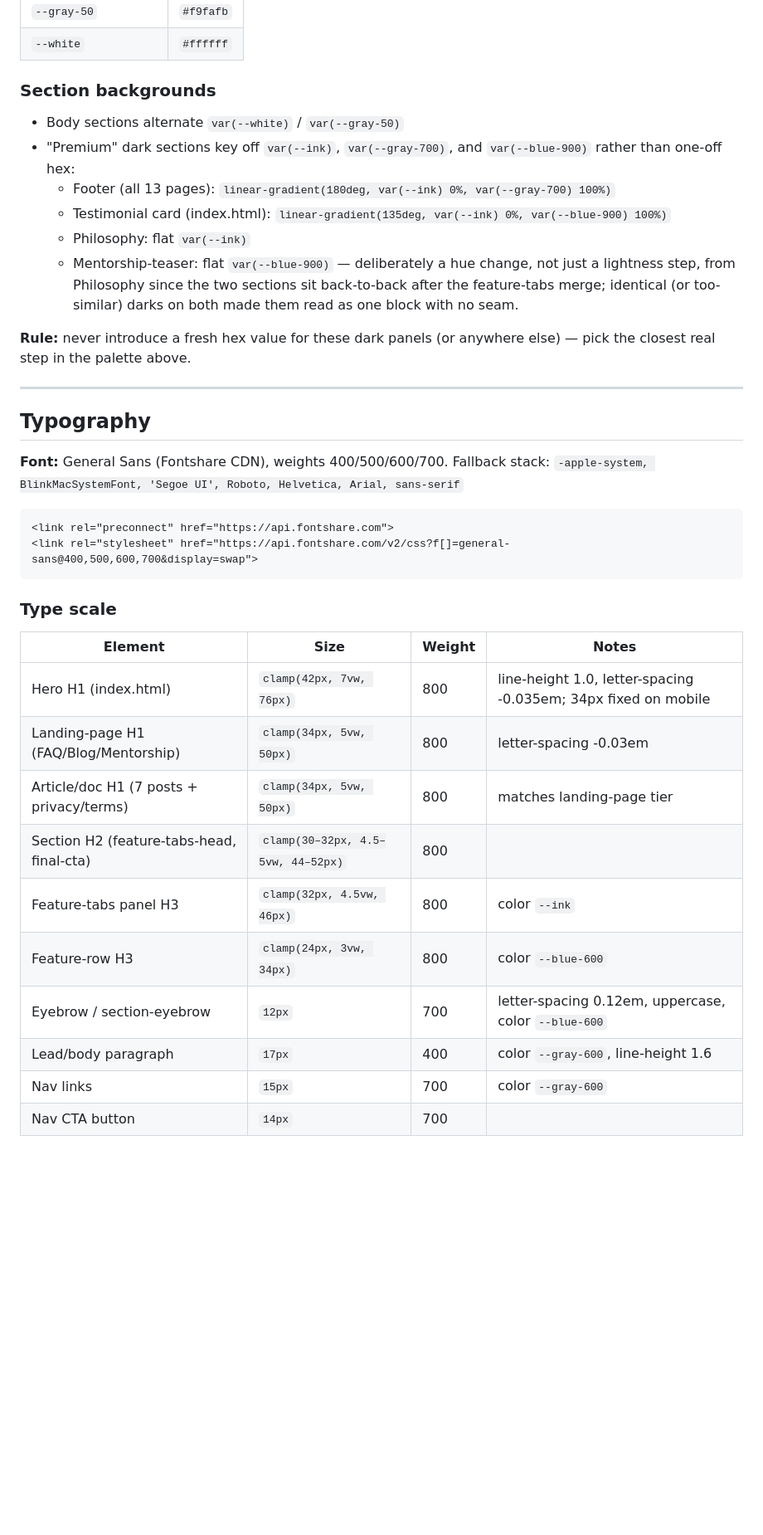
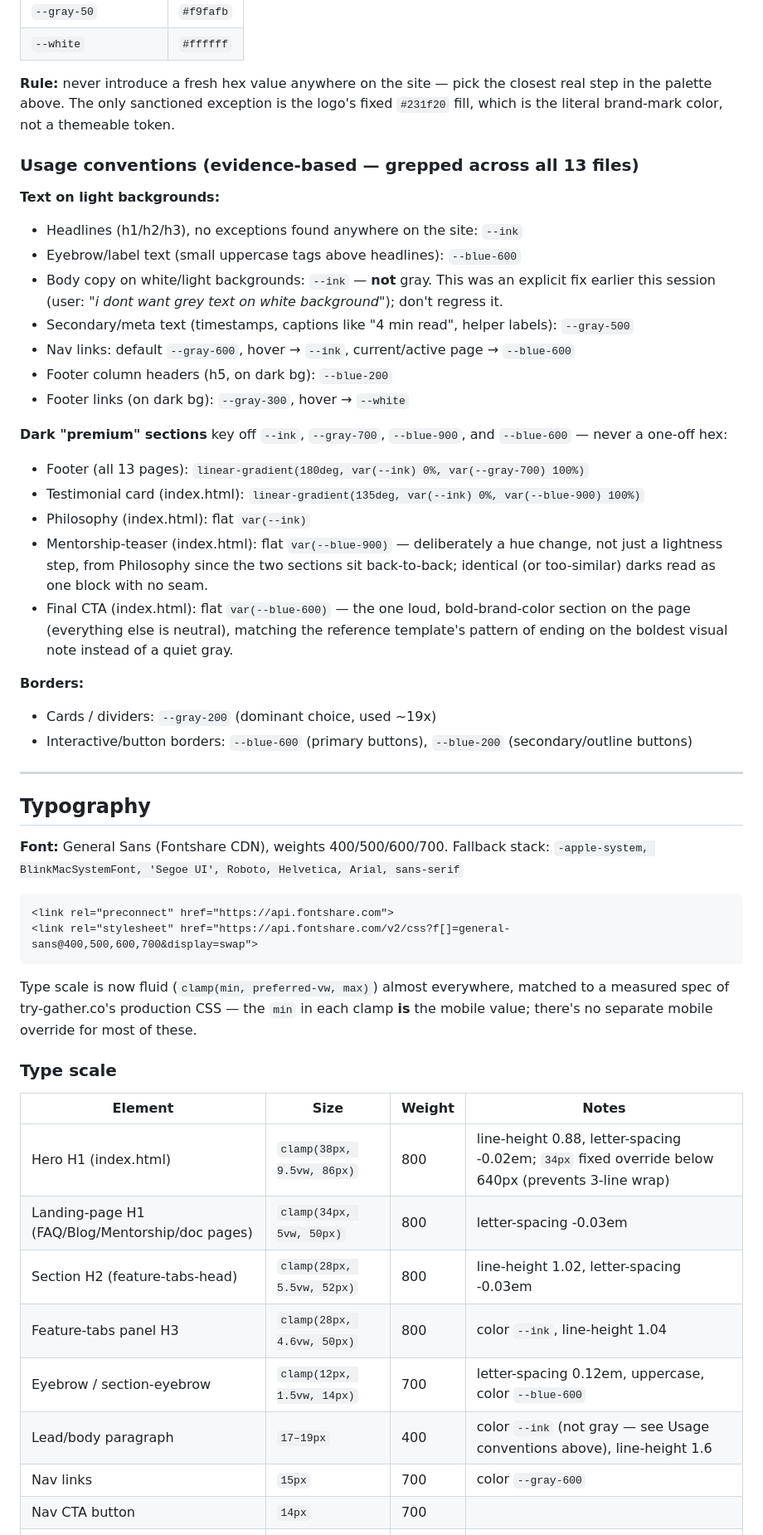
Before and after one commit to unicorntrader/ct3000-landing, a Markdown page: DESIGN-SYSTEM.md, the part around one of its changes. Shown at 83% size. Drawn GitHub-style; blank space fills up the shorter version.

````diff
--- a/DESIGN-SYSTEM.md
+++ b/DESIGN-SYSTEM.md
@@ -46,15 +51,29 @@ Extra accents (index.html tag dots, Journal → Tags): `--cyan-200 #a5f3fc` / `-
 | `--gray-50` | `#f9fafb` |
 | `--white` | `#ffffff` |
 
-### Section backgrounds
-- Body sections alternate `var(--white)` / `var(--gray-50)`
-- "Premium" dark sections key off `var(--ink)`, `var(--gray-700)`, and `var(--blue-900)` rather than one-off hex:
-  - Footer (all 13 pages): `linear-gradient(180deg, var(--ink) 0%, var(--gray-700) 100%)`
-  - Testimonial card (index.html): `linear-gradient(135deg, var(--ink) 0%, var(--blue-900) 100%)`
-  - Philosophy: flat `var(--ink)`
-  - Mentorship-teaser: flat `var(--blue-900)` — deliberately a hue change, not just a lightness step, from Philosophy since the two sections sit back-to-back after the feature-tabs merge; identical (or too-similar) darks on both made them read as one block with no seam.
+**Rule:** never introduce a fresh hex value anywhere on the site — pick the closest real step in the palette above. The only sanctioned exception is the logo's fixed `#231f20` fill, which is the literal brand-mark color, not a themeable token.
 
-**Rule:** never introduce a fresh hex value for these dark panels (or anywhere else) — pick the closest real step in the palette above.
+### Usage conventions (evidence-based — grepped across all 13 files)
+
+**Text on light backgrounds:**
+- Headlines (h1/h2/h3), no exceptions found anywhere on the site: `--ink`
+- Eyebrow/label text (small uppercase tags above headlines): `--blue-600`
+- Body copy on white/light backgrounds: `--ink` — **not** gray. This was an explicit fix earlier this session (user: *"i dont want grey text on white background"*); don't regress it.
+- Secondary/meta text (timestamps, captions like "4 min read", helper labels): `--gray-500`
+- Nav links: default `--gray-600`, hover → `--ink`, current/active page → `--blue-600`
+- Footer column headers (h5, on dark bg): `--blue-200`
+- Footer links (on dark bg): `--gray-300`, hover → `--white`
+
+**Dark "premium" sections** key off `--ink`, `--gray-700`, `--blue-900`, and `--blue-600` — never a one-off hex:
+- Footer (all 13 pages): `linear-gradient(180deg, var(--ink) 0%, var(--gray-700) 100%)`
+- Testimonial card (index.html): `linear-gradient(135deg, var(--ink) 0%, var(--blue-900) 100%)`
+- Philosophy (index.html): flat `var(--ink)`
+- Mentorship-teaser (index.html): flat `var(--blue-900)` — deliberately a hue change, not just a lightness step, from Philosophy since the two sections sit back-to-back; identical (or too-similar) darks read as one block with no seam.
+- Final CTA (index.html): flat `var(--blue-600)` — the one loud, bold-brand-color section on the page (everything else is neutral), matching the reference template's pattern of ending on the boldest visual note instead of a quiet gray.
+
+**Borders:**
+- Cards / dividers: `--gray-200` (dominant choice, used ~19x)
+- Interactive/button borders: `--blue-600` (primary buttons), `--blue-200` (secondary/outline buttons)
 
 ---
 
@@ -68,16 +87,16 @@ Fallback stack: `-apple-system, BlinkMacSystemFont, 'Segoe UI', Roboto, Helvetic
 <link rel="stylesheet" href="https://api.fontshare.com/v2/css?f[]=general-sans@400,500,600,700&display=swap">
 ```
 
+Type scale is now fluid (`clamp(min, preferred-vw, max)`) almost everywhere, matched to a measured spec of try-gather.co's production CSS — the `min` in each clamp **is** the mobile value; there's no separate mobile override for most of these.
+
 ### Type scale
 | Element | Size | Weight | Notes |
 |---|---|---|---|
-| Hero H1 (index.html) | `clamp(42px, 7vw, 76px)` | 800 | line-height 1.0, letter-spacing -0.035em; 34px fixed on mobile |
-| Landing-page H1 (FAQ/Blog/Mentorship) | `clamp(34px, 5vw, 50px)` | 800 | letter-spacing -0.03em |
-| Article/doc H1 (7 posts + privacy/terms) | `clamp(34px, 5vw, 50px)` | 800 | matches landing-page tier |
-| Section H2 (feature-tabs-head, final-cta) | `clamp(30–32px, 4.5–5vw, 44–52px)` | 800 | |
-| Feature-tabs panel H3 | `clamp(32px, 4.5vw, 46px)` | 800 | color `--ink` |
-| Feature-row H3 | `clamp(24px, 3vw, 34px)` | 800 | color `--blue-600` |
-| Eyebrow / section-eyebrow | `12px` | 700 | letter-spacing 0.12em, uppercase, color `--blue-600` |
-| Lead/body paragraph | `17px` | 400 | color `--gray-600`, line-height 1.6 |
+| Hero H1 (index.html) | `clamp(38px, 9.5vw, 86px)` | 800 | line-height 0.88, letter-spacing -0.02em; `34px` fixed override below 640px (prevents 3-line wrap) |
+| Landing-page H1 (FAQ/Blog/Mentorship/doc pages) | `clamp(34px, 5vw, 50px)` | 800 | letter-spacing -0.03em |
+| Section H2 (feature-tabs-head) | `clamp(28px, 5.5vw, 52px)` | 800 | line-height 1.02, letter-spacing -0.03em |
+| Feature-tabs panel H3 | `clamp(28px, 4.6vw, 50px)` | 800 | color `--ink`, line-height 1.04 |
+| Eyebrow / section-eyebrow | `clamp(12px, 1.5vw, 14px)` | 700 | letter-spacing 0.12em, uppercase, color `--blue-600` |
+| Lead/body paragraph | `17–19px` | 400 | color `--ink` (not gray — see Usage conventions above), line-height 1.6 |
 | Nav links | `15px` | 700 | color `--gray-600` |
 | Nav CTA button | `14px` | 700 | |
````
Also changed, not shown: other parts of DESIGN-SYSTEM.md (+45 -21 lines).
